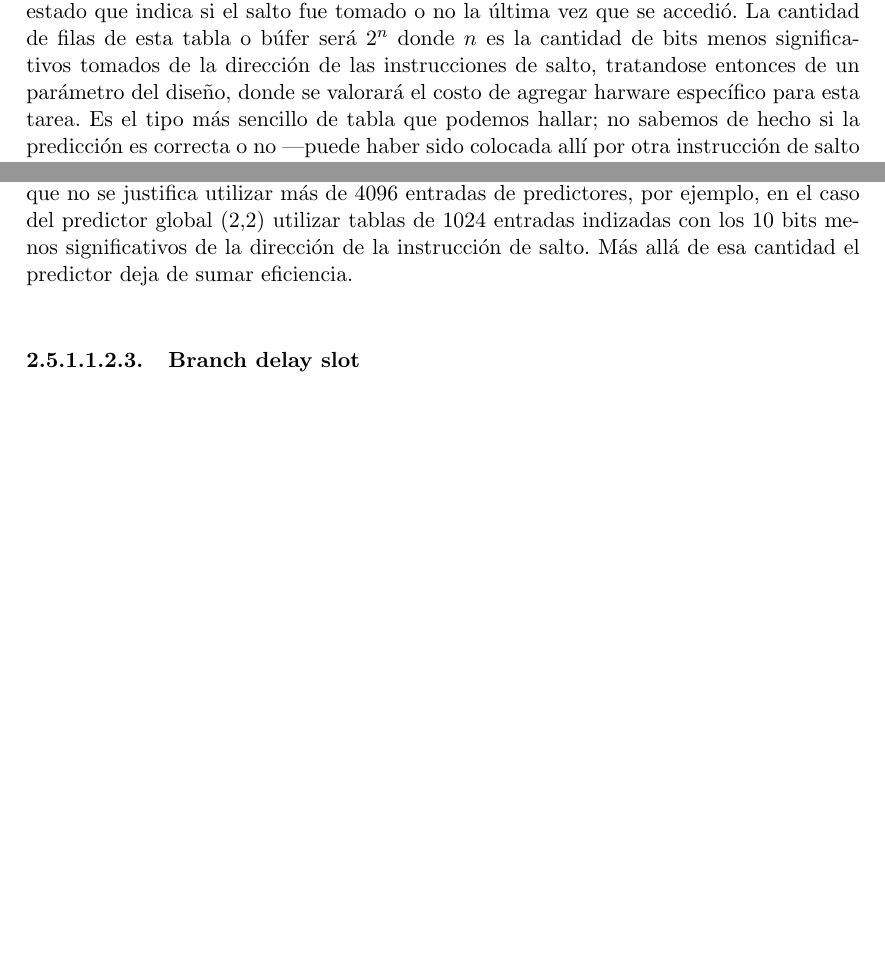
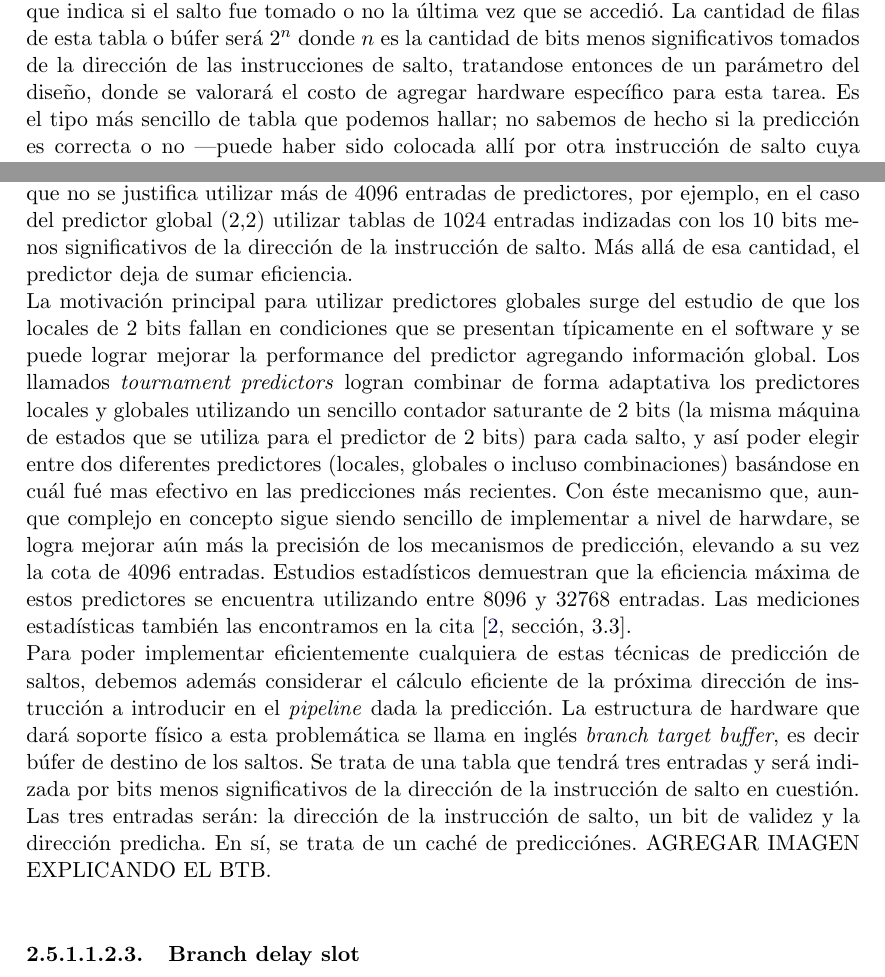
Before and after one commit to ilesser/xfire, a LaTeX thesis (digital/xfire_core/docs/thesis/tesis/latex/tesis.tex, which reads digital/xfire_core/docs/thesis/tesis/latex/cap02.tex): two parts of pages 60 and 62 of 67, joined at a grey line, cut so that both start at the same text, the shorter picture padded with empty space. The pictures show the PDF file digital/xfire_core/docs/thesis/tesis/pdf/tesis.pdf that the author committed with the source.

Commit message:
[xfire_core] Thesis chapter 2 in progress.

```diff
--- a/digital/xfire_core/docs/thesis/tesis/latex/cap02.tex
+++ b/digital/xfire_core/docs/thesis/tesis/latex/cap02.tex
@@ -1788,7 +1788,7 @@ salto en cuestión contiene un bit de estado que indica si el salto fue tomado o
 no la última vez que se accedió. La cantidad de filas de esta tabla o
 búfer será $2^n$ donde $n$ es la cantidad de bits menos significativos tomados
 de la dirección de las instrucciones de salto, tratandose entonces de un
-parámetro del diseño, donde se valorará el costo de agregar harware específico
+parámetro del diseño, donde se valorará el costo de agregar hardware específico
 para esta tarea. Es el tipo más sencillo de tabla que podemos hallar; no sabemos
 de hecho si la predicción es correcta o no ---puede haber sido colocada allí por
 otra instrucción de salto cuya dirección tiene los mismos bits menos
@@ -1851,7 +1851,32 @@ predictores, de la que podemos extraer como conclusión que no se justifica
 utilizar más de 4096 entradas de predictores, por ejemplo, en el caso del
 predictor global (2,2) utilizar tablas de 1024 entradas indizadas con los 10
 bits menos significativos de la dirección de la instrucción de salto. Más allá
-de esa cantidad el predictor deja de sumar eficiencia.
+de esa cantidad, el predictor deja de sumar eficiencia.\\
+La motivación principal para utilizar predictores globales surge del estudio de
+que los locales de 2 bits fallan en condiciones que se presentan típicamente en
+el software y se puede lograr mejorar la performance del predictor agregando
+información global. Los llamados \emph{tournament predictors} logran combinar
+de forma adaptativa los predictores locales y globales utilizando un sencillo
+contador saturante de 2 bits (la misma máquina de estados que se utiliza para
+el predictor de 2 bits) para cada salto, y así poder elegir entre dos diferentes
+predictores (locales, globales o incluso combinaciones) basándose en cuál fué
+mas efectivo en las predicciones más recientes. Con éste mecanismo que, aunque
+complejo en concepto sigue siendo sencillo de implementar a nivel de harwdare,
+se logra mejorar aún más la precisión de los mecanismos de predicción, elevando
+a su vez la cota de 4096 entradas. Estudios estadísticos demuestran que la
+eficiencia máxima de estos predictores se encuentra utilizando entre 8096 y
+32768 entradas. Las mediciones estadísticas también las encontramos en la cita
+\cite[sección, 3.3]{caaqa}.\\
+Para poder implementar eficientemente cualquiera de estas técnicas de
+predicción de saltos, debemos además considerar el cálculo eficiente de la
+próxima dirección de instrucción a introducir en el \emph{pipeline} dada la
+predicción. La estructura de hardware que dará soporte físico a esta
+problemática se llama en inglés \emph{branch target buffer}, es decir búfer de
+destino de los saltos. Se trata de una tabla que tendrá tres entradas y será
+indizada por bits menos significativos de la dirección de la instrucción de
+salto en cuestión. Las tres entradas serán: la dirección de la instrucción de
+salto, un bit de validez y la dirección predicha. En sí, se trata de un caché
+de predicciónes. AGREGAR IMAGEN EXPLICANDO EL BTB.
 
 \subparagraph{Branch delay slot}
 
```
Also changed, not shown: digital/xfire_core/docs/thesis/tesis/pdf/tesis.pdf.
